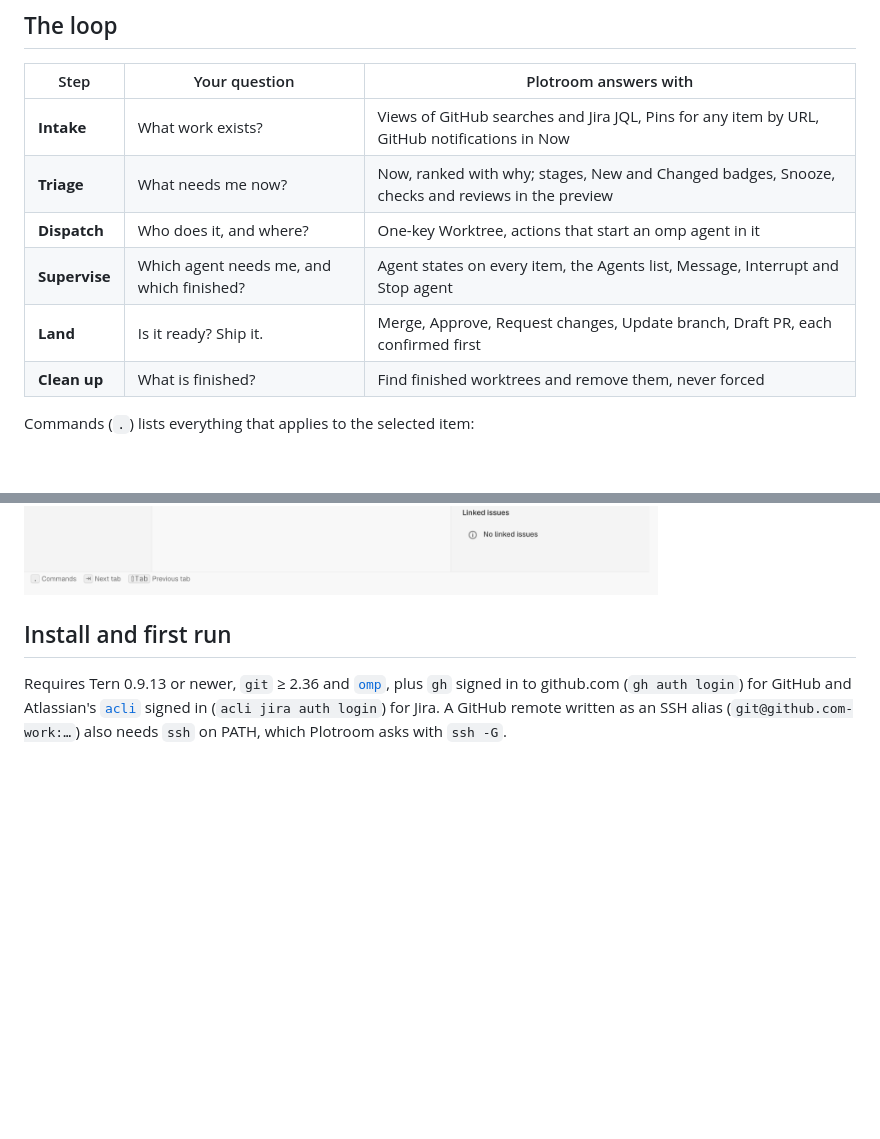
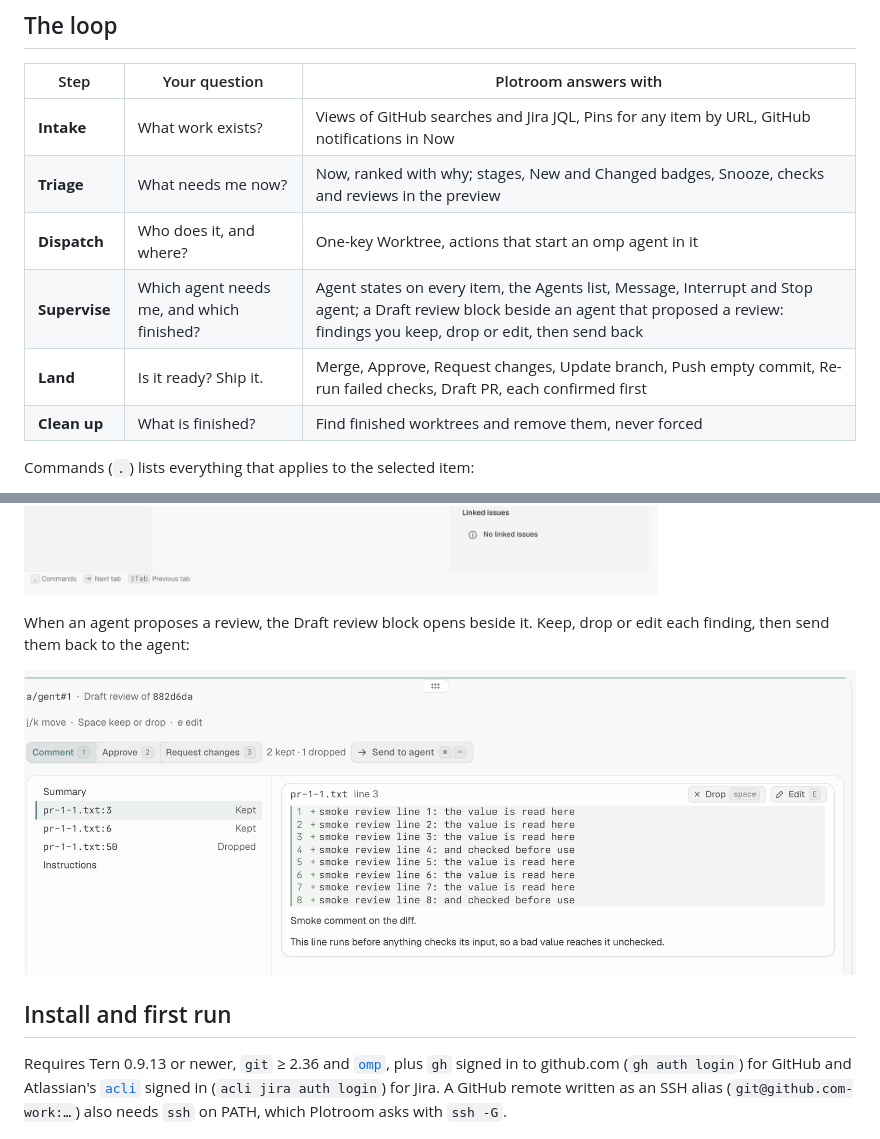
Before and after one commit to andyhite/tern-plotroom, a Markdown page: README.md, 2 parts joined by grey strips. GitHub-like rendering; pictures changed too: docs/images/review.png (added); blank space fills up the shorter version.

Commit message:
ngqc: show Draft review in README loop table and screenshots

```diff
--- a/README.md
+++ b/README.md
@@ -25,8 +25,8 @@ It is not a team tool, a hosted service or a full GitHub or Jira client: GitHub,
 | **Intake** | What work exists? | Views of GitHub searches and Jira JQL, Pins for any item by URL, GitHub notifications in Now |
 | **Triage** | What needs me now? | Now, ranked with why; stages, New and Changed badges, Snooze, checks and reviews in the preview |
 | **Dispatch** | Who does it, and where? | One-key Worktree, actions that start an omp agent in it |
-| **Supervise** | Which agent needs me, and which finished? | Agent states on every item, the Agents list, Message, Interrupt and Stop agent |
-| **Land** | Is it ready? Ship it. | Merge, Approve, Request changes, Update branch, Draft PR, each confirmed first |
+| **Supervise** | Which agent needs me, and which finished? | Agent states on every item, the Agents list, Message, Interrupt and Stop agent; a Draft review block beside an agent that proposed a review: findings you keep, drop or edit, then send back |
+| **Land** | Is it ready? Ship it. | Merge, Approve, Request changes, Update branch, Push empty commit, Re-run failed checks, Draft PR, each confirmed first |
 | **Clean up** | What is finished? | Find finished worktrees and remove them, never forced |
 
 Commands (`.`) lists everything that applies to the selected item:
@@ -40,6 +40,10 @@ Worktrees lists every worktree of your checkouts straight from git, with the ite
 An action starts an agent in the item's worktree. While it works, the item says so, and starting another action on it offers Go to agent first:
 
 ![An agent already works on the selected pull request: Go to agent or Start another agent, above its worktree card](docs/images/agent.png)
+
+When an agent proposes a review, the Draft review block opens beside it. Keep, drop or edit each finding, then send them back to the agent:
+
+![Draft review beside the agent: findings you keep, drop or edit, then Send to agent](docs/images/review.png)
 
 ## Install and first run
 
```
